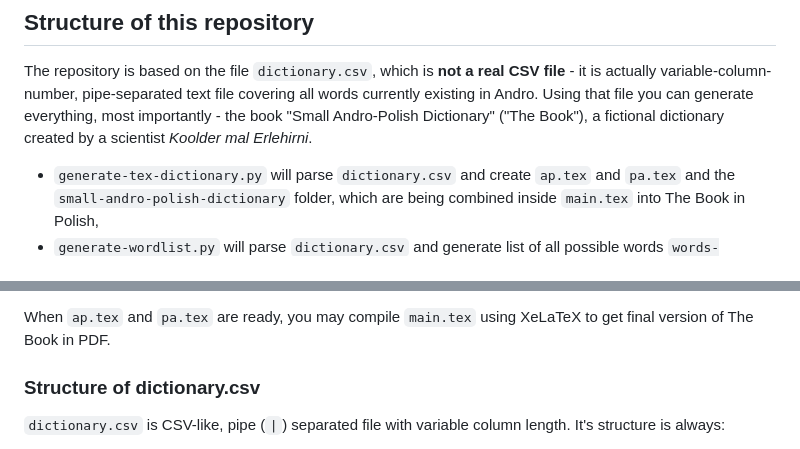
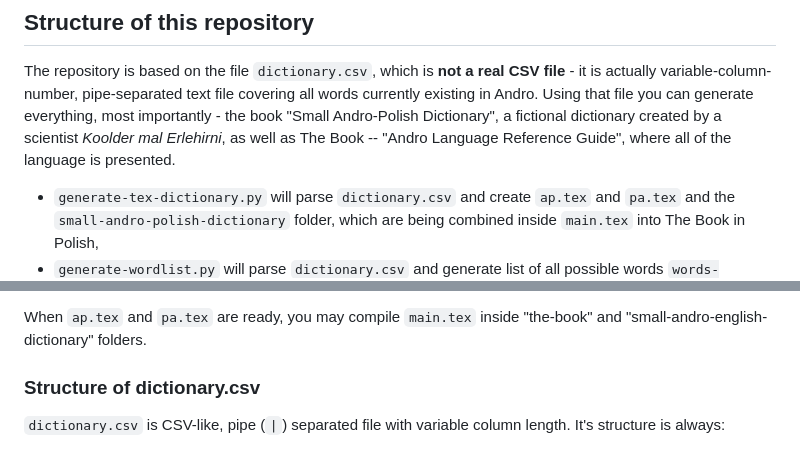
Before and after one commit to ktos/andro, a Markdown page: README.md, 2 parts joined by grey strips. Rendered like a GitHub page.

```diff
--- a/README.md
+++ b/README.md
@@ -137,8 +137,10 @@ steal-ADJ plan  -PL which  save.PRS 3SG.POSS subject-PL and return.PRS galaxy-PO
 The repository is based on the file `dictionary.csv`, which is **not a real CSV
 file** - it is actually variable-column-number, pipe-separated text file
 covering all words currently existing in Andro. Using that file you can generate
-everything, most importantly - the book "Small Andro-Polish Dictionary" ("The
-Book"), a fictional dictionary created by a scientist *Koolder mal Erlehirni*.
+everything, most importantly - the book "Small Andro-Polish Dictionary",
+a fictional dictionary created by a scientist *Koolder mal Erlehirni*, as well
+as The Book -- "Andro Language Reference Guide", where all of the language is
+presented.
 
 * `generate-tex-dictionary.py` will parse `dictionary.csv` and create `ap.tex`
   and `pa.tex` and the `small-andro-polish-dictionary` folder, which are being
@@ -156,8 +158,8 @@ Book"), a fictional dictionary created by a scientist *Koolder mal Erlehirni*.
 * `check-words.py` will check if all words in `dictionary.csv` are correctly
   built against phonotactic rules.
 
-When `ap.tex` and `pa.tex` are ready, you may compile `main.tex` using XeLaTeX
-to get final version of The Book in PDF.
+When `ap.tex` and `pa.tex` are ready, you may compile `main.tex` inside
+"the-book" and "small-andro-english-dictionary" folders.
 
 ### Structure of dictionary.csv
 
```
Also changed, not shown: other parts of README.md (+2 -2 lines).
